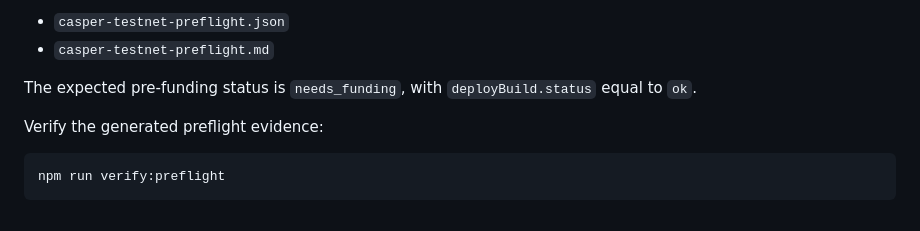
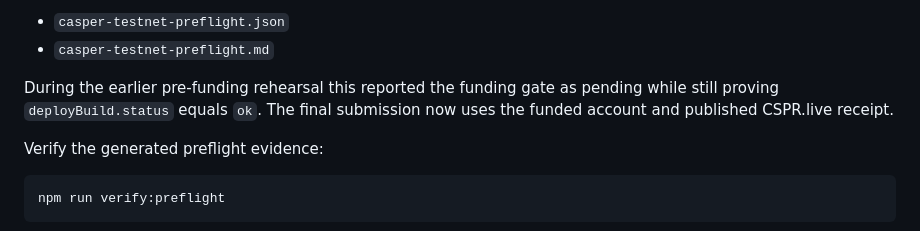
Before and after one commit to Oxygen56/cspr-guardian, a Markdown page: casper-testnet-anchoring.md, the part around the change. Rendered like a GitHub page.

```diff
--- a/casper-testnet-anchoring.md
+++ b/casper-testnet-anchoring.md
@@ -103,8 +103,9 @@ issues before the account is funded. It writes:
 - `casper-testnet-preflight.json`
 - `casper-testnet-preflight.md`
 
-The expected pre-funding status is `needs_funding`, with `deployBuild.status`
-equal to `ok`.
+During the earlier pre-funding rehearsal this reported the funding gate as
+pending while still proving `deployBuild.status` equals `ok`. The final
+submission now uses the funded account and published CSPR.live receipt.
 
 Verify the generated preflight evidence:
 
```
Also changed, not shown: final-submission-checklist.md (+4 -5 lines).
